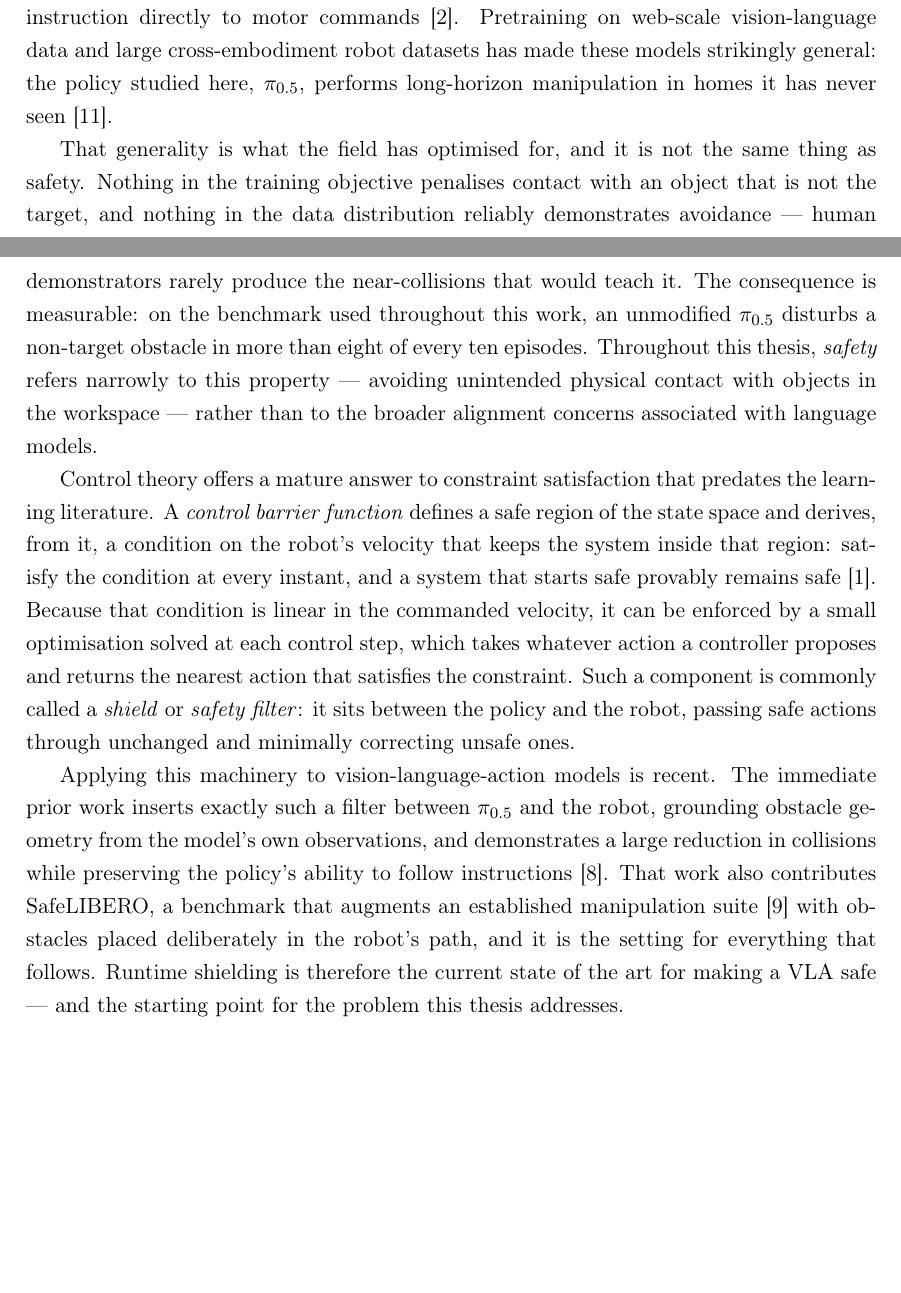
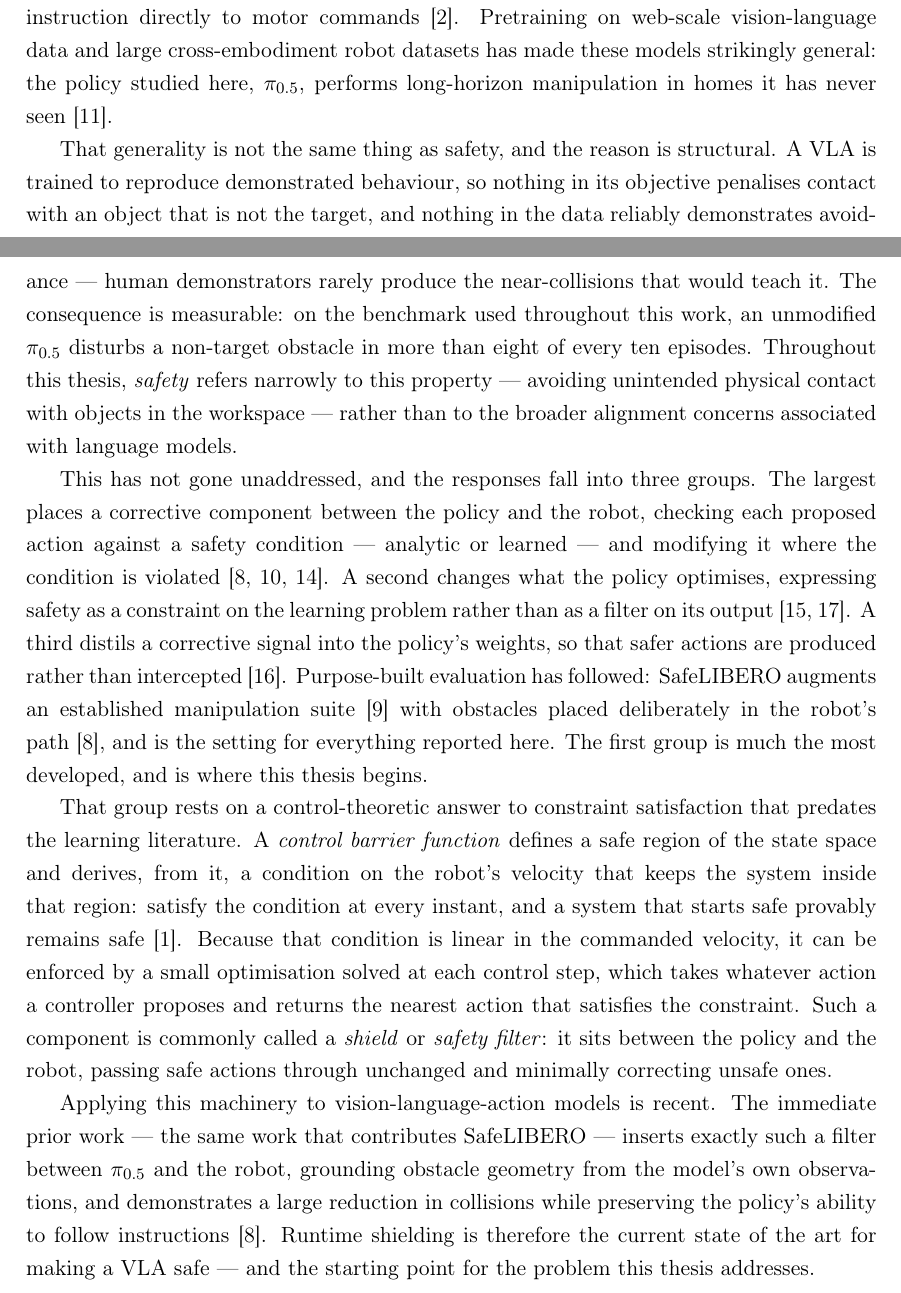
Before and after one commit to alejandroRdzGarza/thesis, a LaTeX thesis (official_thesis_draft.tex): two parts of pages 5 and 6 of 55, joined at a grey line, cut so that both start at the same text, the shorter picture padded with empty space. Compiled offline with pdfLaTeX.

Commit message:
Give the background section an account of how VLA safety has been studied
The second paragraph argued from absence. It asserted that the field has optimised
for generality rather than safety and moved straight to control barrier functions,
so a reader reached the problem statement with no map of what has already been
tried - which made the gap claimed in 1.3 an assertion rather than a conclusion.
The template asks this section for the current state of the field, what is known
and what has changed recently, well referenced; it had none of that.

The causal account of why VLAs are unsafe is kept, since it explains the problem
rather than merely naming it, and the narrow definition of safety stays with it. A
new paragraph then surveys the three response families - runtime filtering,
constrained learning, and distilling a corrective signal - and names the benchmark
that evaluation has converged on. It closes by saying which family this work builds
on, so the control-theoretic paragraph that follows now arrives as the mechanism
behind a named approach rather than as an unmotivated digression.

Naming corrective distillation as an existing family is deliberate and consistent
with 2.4 and 6.6, both of which state that distilling a corrective signal into a VLA
is not new. The novelty claimed is the conjunction, and the background should set
that up honestly.

Also fills the SafeVLA and SafeDojo bibliography entries, whose authors and years
were placeholders. The string TODO was printing in the bibliography of the built
PDF for both. Author lists are transcribed from the PDFs in papers/.

```diff
--- a/official_thesis_draft.tex
+++ b/official_thesis_draft.tex
@@ -130,16 +130,28 @@ commands~\cite{black2024pi0}. Pretraining on web-scale vision-language data and
 robot datasets has made these models strikingly general: the policy studied here, $\pi_{0.5}$,
 performs long-horizon manipulation in homes it has never seen~\cite{physicalintelligence2025pi05}.
 
-That generality is what the field has optimised for, and it is not the same thing as safety. Nothing
-in the training objective penalises contact with an object that is not the target, and nothing in the
-data distribution reliably demonstrates avoidance --- human demonstrators rarely produce the
-near-collisions that would teach it. The consequence is measurable: on the benchmark used throughout
-this work, an unmodified $\pi_{0.5}$ disturbs a non-target obstacle in more than eight of every ten
-episodes. Throughout this thesis, \emph{safety} refers narrowly to this property --- avoiding
-unintended physical contact with objects in the workspace --- rather than to the broader alignment
-concerns associated with language models.
-
-Control theory offers a mature answer to constraint satisfaction that predates the learning
+That generality is not the same thing as safety, and the reason is structural. A VLA is trained to
+reproduce demonstrated behaviour, so nothing in its objective penalises contact with an object that
+is not the target, and nothing in the data reliably demonstrates avoidance --- human demonstrators
+rarely produce the near-collisions that would teach it. The consequence is measurable: on the
+benchmark used throughout this work, an unmodified $\pi_{0.5}$ disturbs a non-target obstacle in
+more than eight of every ten episodes. Throughout this thesis, \emph{safety} refers narrowly to this
+property --- avoiding unintended physical contact with objects in the workspace --- rather than to
+the broader alignment concerns associated with language models.
+
+This has not gone unaddressed, and the responses fall into three groups. The largest places a
+corrective component between the policy and the robot, checking each proposed action against a
+safety condition --- analytic or learned --- and modifying it where the condition is
+violated~\cite{vlsa2026,meng2024conbat,sun2025lpb}. A second changes what the policy optimises,
+expressing safety as a constraint on the learning problem rather than as a filter on its
+output~\cite{safevla,safedojo}. A third distils a corrective signal into the policy's weights, so
+that safer actions are produced rather than intercepted~\cite{wang2026roadvla}. Purpose-built
+evaluation has followed: SafeLIBERO augments an established manipulation
+suite~\cite{liu2023libero} with obstacles placed deliberately in the robot's path~\cite{vlsa2026},
+and is the setting for everything reported here. The first group is much the most developed, and is
+where this thesis begins.
+
+That group rests on a control-theoretic answer to constraint satisfaction that predates the learning
 literature. A \emph{control barrier function} defines a safe region of the state space and derives,
 from it, a condition on the robot's velocity that keeps the system inside that region: satisfy the
 condition at every instant, and a system that starts safe provably remains safe~\cite{ames2017cbf}.
@@ -149,14 +161,12 @@ returns the nearest action that satisfies the constraint. Such a component is co
 \emph{shield} or \emph{safety filter}: it sits between the policy and the robot, passing safe actions
 through unchanged and minimally correcting unsafe ones.
 
-Applying this machinery to vision-language-action models is recent. The immediate prior work inserts
-exactly such a filter between $\pi_{0.5}$ and the robot, grounding obstacle geometry from the
-model's own observations, and demonstrates a large reduction in collisions while preserving the
-policy's ability to follow instructions~\cite{vlsa2026}. That work also contributes SafeLIBERO, a
-benchmark that augments an established manipulation suite~\cite{liu2023libero} with obstacles placed
-deliberately in the robot's path, and it is the setting for everything that follows. Runtime
-shielding is therefore the current state of the art for making a VLA safe --- and the starting point
-for the problem this thesis addresses.
+Applying this machinery to vision-language-action models is recent. The immediate prior work --- the
+same work that contributes SafeLIBERO --- inserts exactly such a filter between $\pi_{0.5}$ and the
+robot, grounding obstacle geometry from the model's own observations, and demonstrates a large
+reduction in collisions while preserving the policy's ability to follow
+instructions~\cite{vlsa2026}. Runtime shielding is therefore the current state of the art for making
+a VLA safe --- and the starting point for the problem this thesis addresses.
 
 \section{Problem Statement}
 
```
Also changed, not shown: thesis/references.bib (+11 -6 lines).
